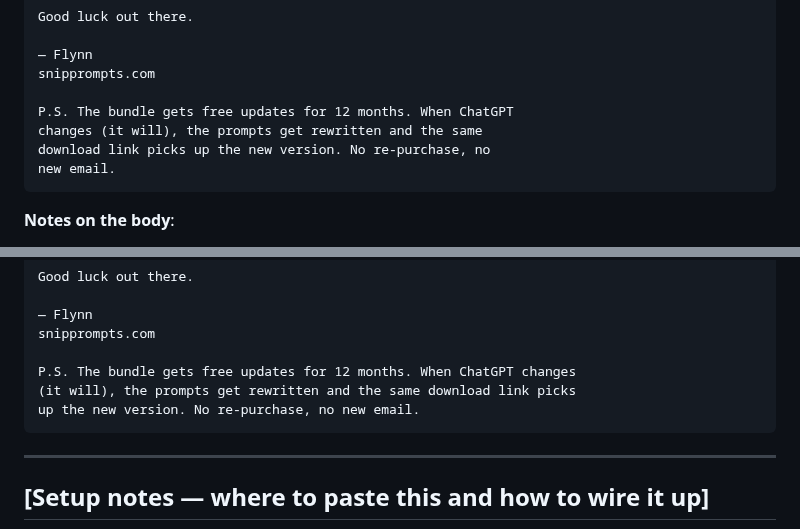
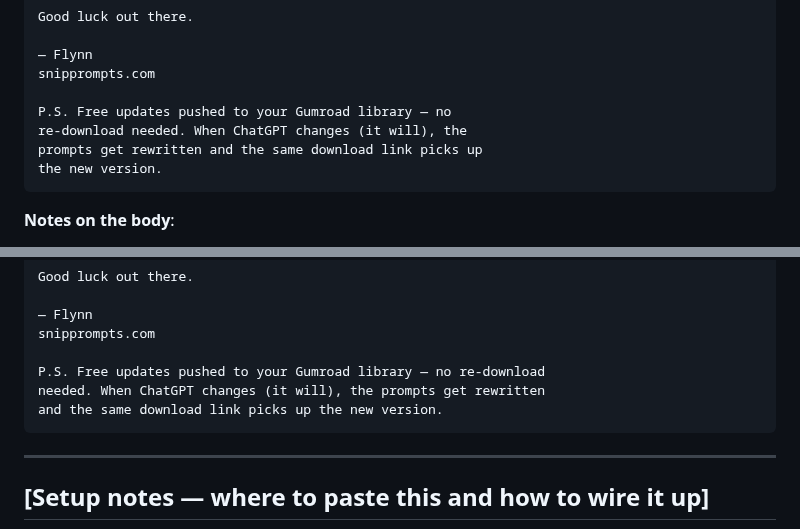
Before and after one commit to Flynnsinclair07/prompt-guide, a Markdown page: DELIVERY_EMAIL.md, 2 parts joined by grey strips. Drawn GitHub-style.

Commit message:
Tom-QA: propagate 12-month updates softening across remaining files
Per Tom verdict: drop the falsifiable '12 months of free updates' time
floor across all launch surfaces, keep the value claim. Same logic as
the FAQ Q6 fix in c0b16d1 — voice consistency across the launch surface.

Files touched:
- DELIVERY_EMAIL.md: 2 P.S. occurrences (HTML version + plain-text
  version) rewritten as 'Free updates pushed to your Gumroad library
  — no re-download needed.' followed by the existing ChatGPT-changes
  context. Dropped redundant 'No re-purchase, no new email' tail.
- EMAIL_SEQUENCE.md Email 4: '12 months of free updates. 30-day
  no-questions refund.' → 'Free updates pushed to your Gumroad library
  — no re-download needed. 30-day no-questions refund.'
- PINTEREST_PINS.md Pin 15:
  - Benefits list: '✓ 12 months of free updates' → '✓ Free updates,
    no re-download'
  - Alt text updated to match graphic content (describes what the pin
    will actually show, not what was written before)

Verified: grep -nE '12 months|12-month' returns zero matches across
the 3 files post-edit.

Co-Authored-By: Claude Opus 4.7 (1M context) <noreply@anthropic.com>

````diff
--- a/DELIVERY_EMAIL.md
+++ b/DELIVERY_EMAIL.md
@@ -91,10 +91,10 @@ Good luck out there.
 — Flynn
 snipprompts.com
 
-P.S. The bundle gets free updates for 12 months. When ChatGPT
-changes (it will), the prompts get rewritten and the same
-download link picks up the new version. No re-purchase, no
-new email.
+P.S. Free updates pushed to your Gumroad library — no
+re-download needed. When ChatGPT changes (it will), the
+prompts get rewritten and the same download link picks up
+the new version.
 ```
 
 **Notes on the body**:
@@ -162,9 +162,9 @@ Good luck out there.
 — Flynn
 snipprompts.com
 
-P.S. The bundle gets free updates for 12 months. When ChatGPT changes
-(it will), the prompts get rewritten and the same download link picks
-up the new version. No re-purchase, no new email.
+P.S. Free updates pushed to your Gumroad library — no re-download
+needed. When ChatGPT changes (it will), the prompts get rewritten
+and the same download link picks up the new version.
 ```
 
 ---
````
Also changed, not shown: EMAIL_SEQUENCE.md (+1 -1 lines), PINTEREST_PINS.md (+2 -2 lines).
